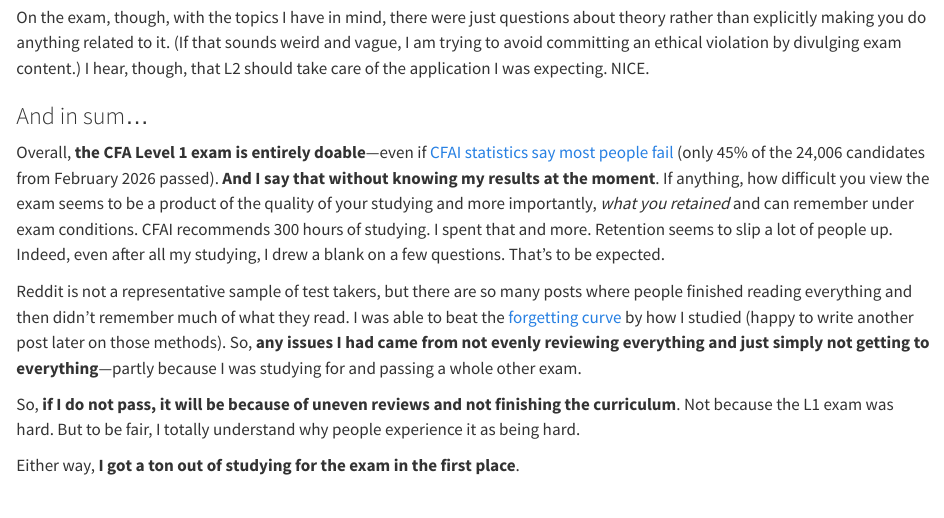
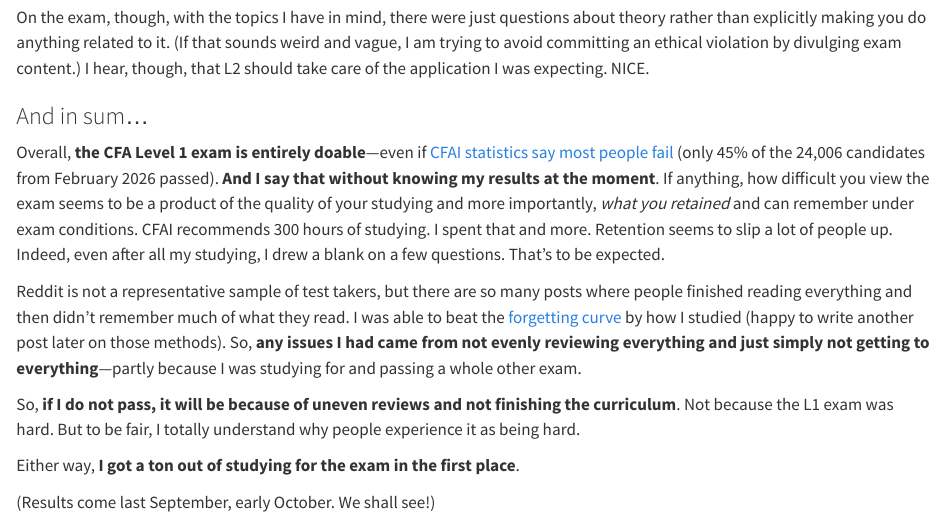
Before and after one commit to tiffani/quantblog, a Quarto document (posts/on-the-cfa-l1-exam/index.qmd): the page in a window 1100 px wide, from 1510 px down. Rendered offline with R 4.5, knitr and Pandoc in place of Quarto, with nearby package versions; a font, style sheet, LaTeX package, included part or bibliography that could not be used is replaced or left out.

Commit message:
Tweak CFA L1 pre-registration post

```diff
--- a/posts/on-the-cfa-l1-exam/index.qmd
+++ b/posts/on-the-cfa-l1-exam/index.qmd
@@ -47,3 +47,5 @@ Reddit is not a representative sample of test takers, but there are so many post
 So, **if I do not pass, it will be because of uneven reviews and not finishing the curriculum**. Not because the L1 exam was hard. But to be fair, I totally understand why people experience it as being hard.
 
 Either way, **I got a ton out of studying for the exam in the first place**.
+
+(Results come last September, early October. We shall see!)
```
